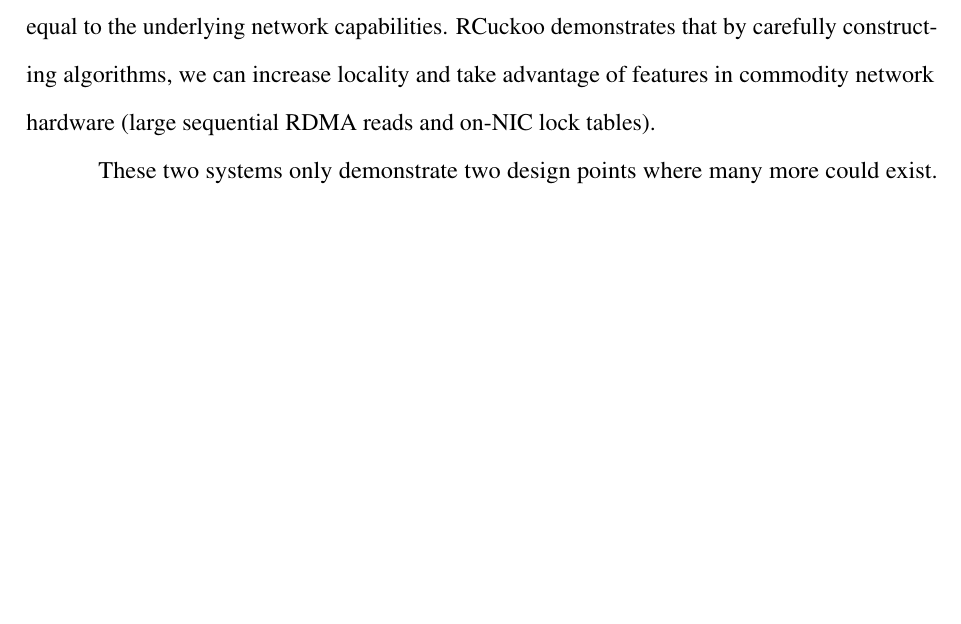
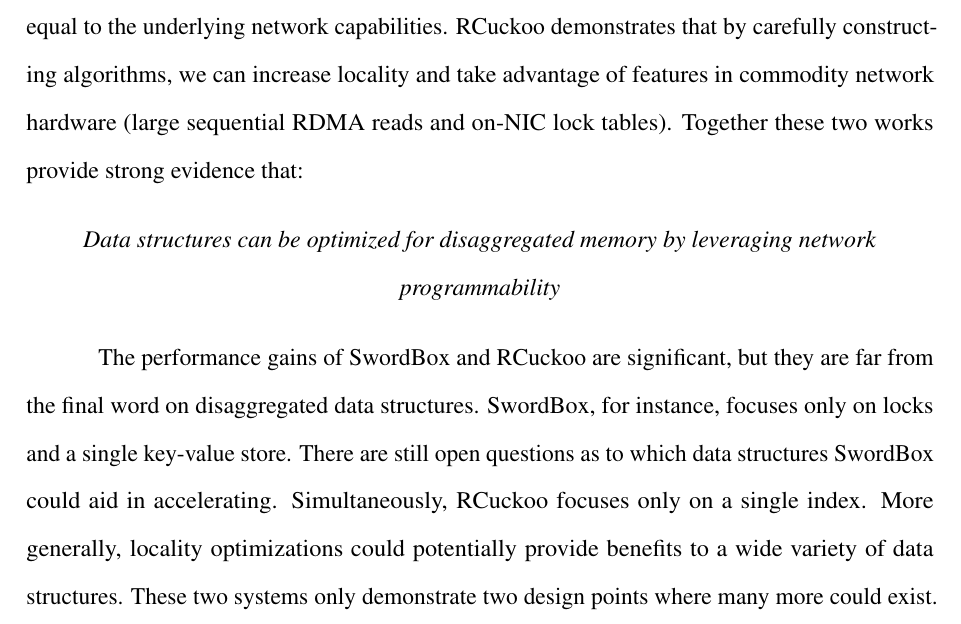
Before and after one commit to wantonsolutions/Thesis, a LaTeX thesis (thesis.tex): part of page 35 of 47, cut so that both start at the same text, the shorter picture padded with empty space. Compiled offline with pdfLaTeX.

Commit message:
small segue

```diff
--- a/thesis.tex
+++ b/thesis.tex
@@ -958,6 +958,15 @@ design space (with and without programmable network devices). \sword\ demonstrat
 be used to remove contention entirely and achieve performance equal to the underlying network
 capabilities. RCuckoo demonstrates that by carefully constructing algorithms, we can increase
 locality and take advantage of features in commodity network hardware (large sequential RDMA reads
-and on-NIC lock tables).
+and on-NIC lock tables). Together these two works provide strong evidence that:
 
-These two systems only demonstrate two design points where many more could exist. For instance,
+\begin{center}
+\textit{Data structures can be optimized for disaggregated memory by leveraging network programmability} \\
+\end{center}
+
+The performance gains of \sword\ and RCuckoo are significant, but they are far from the final word
+on disaggregated data structures. \sword, for instance, focuses only on locks and a single key-value
+store. There are still open questions as to which data structures \sword\ could aid in accelerating.
+Simultaneously, RCuckoo focuses only on a single index. More generally, locality optimizations could
+potentially provide benefits to a wide variety of data structures. These two systems only
+demonstrate two design points where many more could exist. For instance, \sword\ assumes that a
@@ -969,3 +977,4 @@ OpenFlow's limited programming model.
+model.
 
 Many off-the-shelf ARM-based or FPGA-based SmartNICs could be used to implement \sword\ as well as
 more complex data structures. While SmartNICs lack a global view of a rack, ARM-based SmartNICs have
```
Also changed, not shown: thesis.tex (9 more changed lines).
